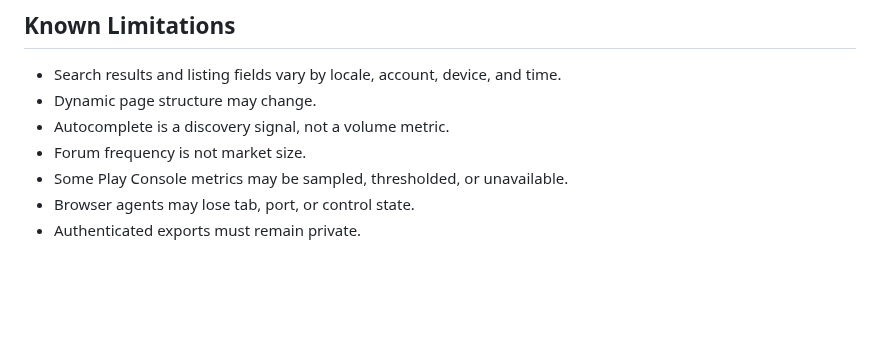
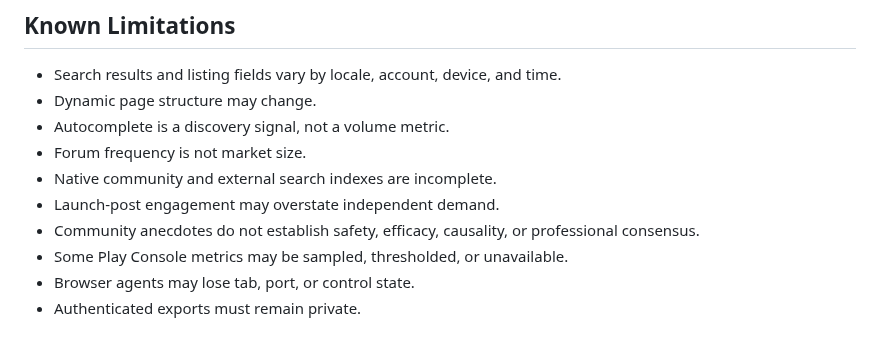
Before and after one commit to Quazmoz/agentdefaults, a Markdown page: docs/quickstarts/app-market-research.md, the part around one of its changes. Rendered like a GitHub page; blank space fills up the shorter version.

```diff
--- a/docs/quickstarts/app-market-research.md
+++ b/docs/quickstarts/app-market-research.md
@@ -127,6 +174,9 @@ Use [`../app-market-research-acceptance-tests.md`](../app-market-research-accept
 - Dynamic page structure may change.
 - Autocomplete is a discovery signal, not a volume metric.
 - Forum frequency is not market size.
+- Native community and external search indexes are incomplete.
+- Launch-post engagement may overstate independent demand.
+- Community anecdotes do not establish safety, efficacy, causality, or professional consensus.
 - Some Play Console metrics may be sampled, thresholded, or unavailable.
 - Browser agents may lose tab, port, or control state.
 - Authenticated exports must remain private.
```
Also changed, not shown: other parts of docs/quickstarts/app-market-research.md (+47 -0 lines).
